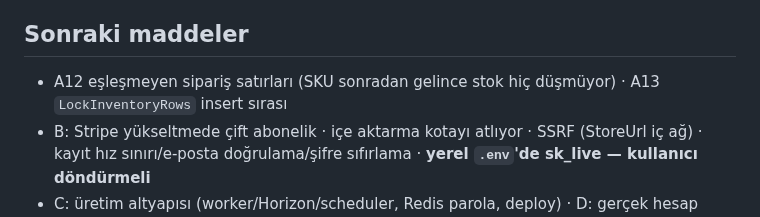
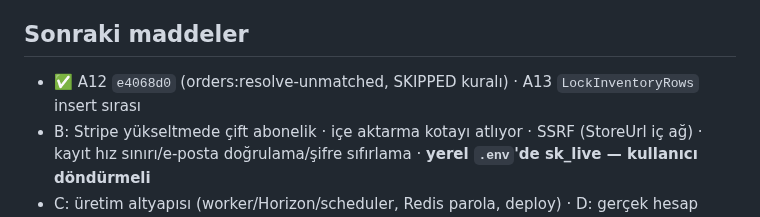
Before and after one commit to ahmethamdi/entegrasyon, a Markdown page: DEVIR.md, the part around the change. GitHub-like rendering.

Commit message:
DEVIR: A12 kapandı
Co-Authored-By: Claude Opus 5.5 <noreply@anthropic.com>

```diff
--- a/DEVIR.md
+++ b/DEVIR.md
@@ -38,7 +38,7 @@ Sıra: ① form + taban adres ② User-Agent ③ yollar + sipariş alanları ④
 **Gerçek Trendyol API anahtarı kullanıcıdan istenecek** — doğrulama onsuz yapılamaz.
 
 ## Sonraki maddeler
-- A12 eşleşmeyen sipariş satırları (SKU sonradan gelince stok hiç düşmüyor) · A13 `LockInventoryRows` insert sırası
+- ✅ A12 `e4068d0` (orders:resolve-unmatched, SKIPPED kuralı) · A13 `LockInventoryRows` insert sırası
 - B: Stripe yükseltmede çift abonelik · içe aktarma kotayı atlıyor · SSRF (StoreUrl iç ağ) ·
   kayıt hız sınırı/e-posta doğrulama/şifre sıfırlama · **yerel `.env`'de sk_live — kullanıcı döndürmeli**
 - C: üretim altyapısı (worker/Horizon/scheduler, Redis parola, deploy) · D: gerçek hesap pilotu
```
